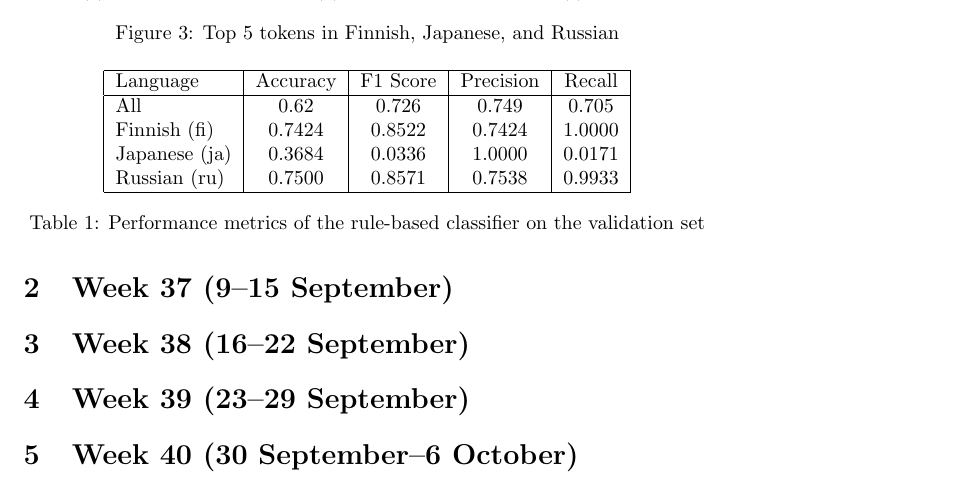
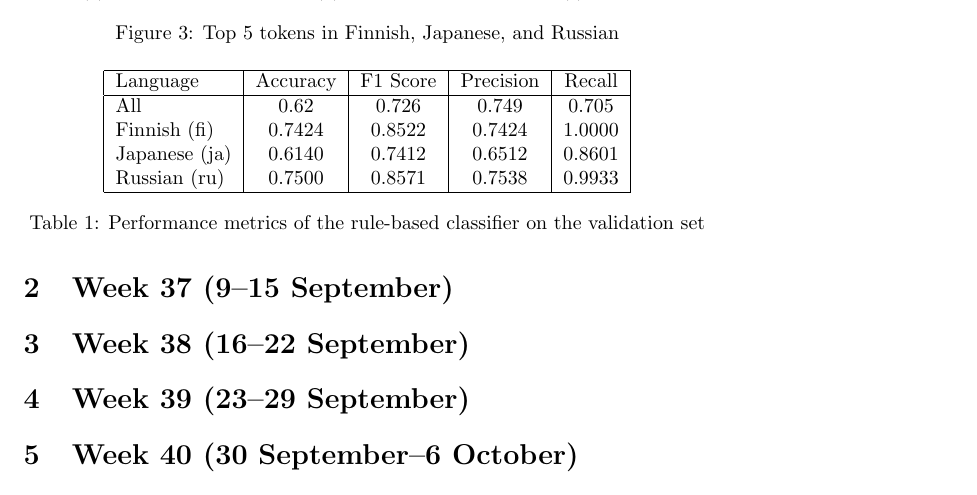
Before and after one commit to HP2706/NLP-course, a LaTeX document (src/nlp_course/report/main.tex): part of page 4 of 7, cut so that both start at the same text. Compiled offline with pdfLaTeX.

```diff
--- a/src/nlp_course/report/main.tex
+++ b/src/nlp_course/report/main.tex
@@ -164,7 +164,7 @@
             \hline
             All & 0.62 & 0.726 & 0.749 & 0.705 \\
             Finnish (fi) & 0.7424 & 0.8522 & 0.7424 & 1.0000 \\
-            Japanese (ja) & 0.3684 & 0.0336 & 1.0000 & 0.0171 \\
+            Japanese (ja) & 0.6140 & 0.7412 & 0.6512 & 0.8601 \\
             Russian (ru) & 0.7500 & 0.8571 & 0.7538 & 0.9933 \\
             \hline
         \end{tabular}
```
Also changed, not shown: src/nlp_course/report/main.tex (2 more changed lines), 2 other files.
